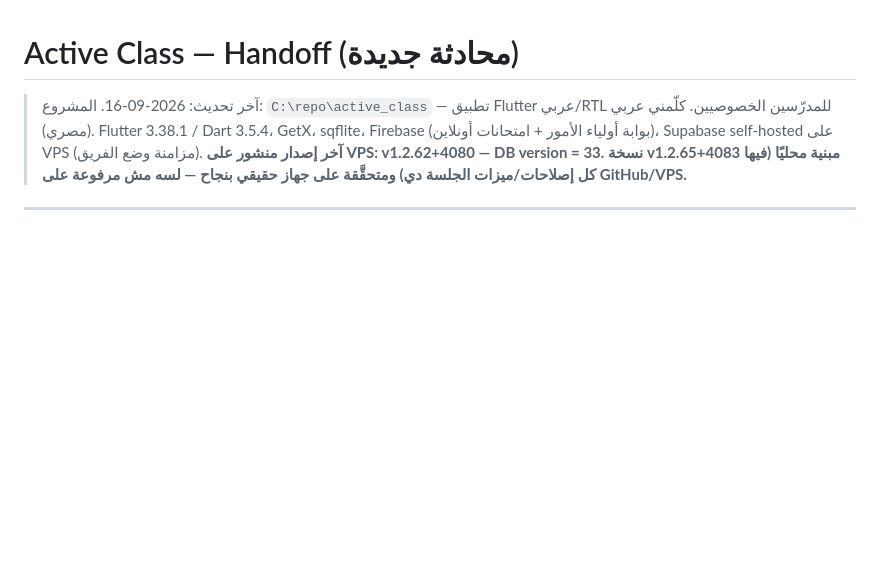
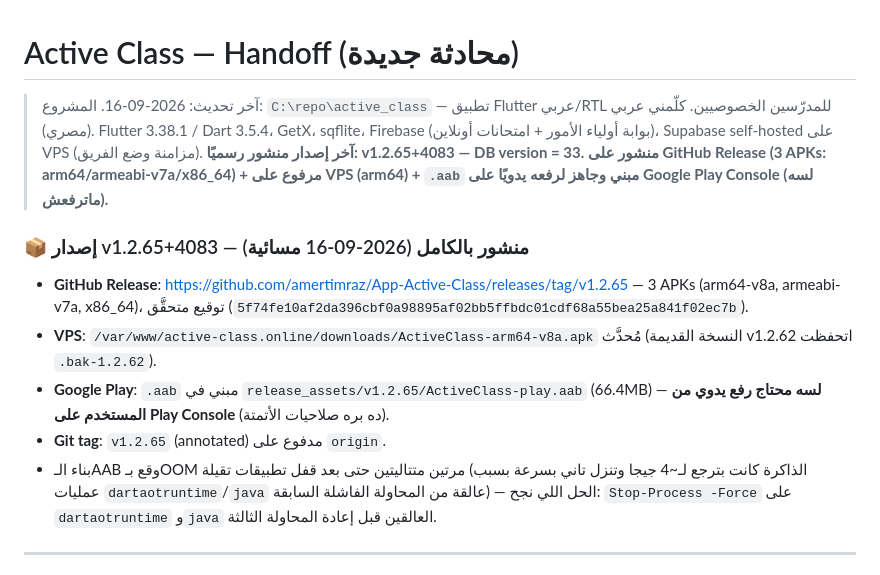
Before and after one commit to amertimraz/App-Active-Class, a Markdown page: HANDOFF.md, the part around the change. Rendered like a GitHub page; blank space fills up the shorter version.

Commit message:
docs: توثيق نشر الإصدار v1.2.65 (GitHub Release + VPS)
Co-Authored-By: Claude Sonnet 5 <noreply@anthropic.com>

```diff
--- a/HANDOFF.md
+++ b/HANDOFF.md
@@ -2,7 +2,14 @@
 
 > آخر تحديث: 2026-09-16. المشروع: `C:\repo\active_class` — تطبيق Flutter عربي/RTL للمدرّسين الخصوصيين.
 > كلّمني عربي (مصري). Flutter 3.38.1 / Dart 3.5.4، GetX، sqflite، Firebase (بوابة أولياء الأمور + امتحانات أونلاين)، Supabase self-hosted على VPS (مزامنة وضع الفريق).
-> **آخر إصدار منشور على VPS: v1.2.62+4080 — DB version = 33. نسخة v1.2.65+4083 مبنية محليًا (فيها كل إصلاحات/ميزات الجلسة دي) ومتحقَّقة على جهاز حقيقي بنجاح — لسه مش مرفوعة على GitHub/VPS.**
+> **آخر إصدار منشور رسميًا: v1.2.65+4083 — DB version = 33. منشور على GitHub Release (3 APKs: arm64/armeabi-v7a/x86_64) + مرفوع على VPS (arm64) + `.aab` مبني وجاهز لرفعه يدويًا على Google Play Console (لسه ماترفعش).**
+
+### 📦 إصدار v1.2.65+4083 — منشور بالكامل (2026-09-16 مسائية)
+- **GitHub Release**: https://github.com/amertimraz/App-Active-Class/releases/tag/v1.2.65 — 3 APKs (arm64-v8a, armeabi-v7a, x86_64)، توقيع متحقَّق (`5f74fe10af2da396cbf0a98895af02bb5ffbdc01cdf68a55bea25a841f02ec7b`).
+- **VPS**: `/var/www/active-class.online/downloads/ActiveClass-arm64-v8a.apk` مُحدَّث (النسخة القديمة v1.2.62 اتحفظت `.bak-1.2.62`).
+- **Google Play**: `.aab` مبني في `release_assets/v1.2.65/ActiveClass-play.aab` (66.4MB) — **لسه محتاج رفع يدوي من المستخدم على Play Console** (ده بره صلاحيات الأتمتة).
+- **Git tag**: `v1.2.65` (annotated) مدفوع على `origin`.
+- بناء الـAAB وقع بـOOM مرتين متتاليتين حتى بعد قفل تطبيقات تقيلة (الذاكرة كانت بترجع لـ~4 جيجا وتنزل تاني بسرعة بسبب عمليات `dartaotruntime`/`java` عالقة من المحاولة الفاشلة السابقة) — الحل اللي نجح: `Stop-Process -Force` على `dartaotruntime` و`java` العالقين قبل إعادة المحاولة الثالثة.
 
 ---
 
```
